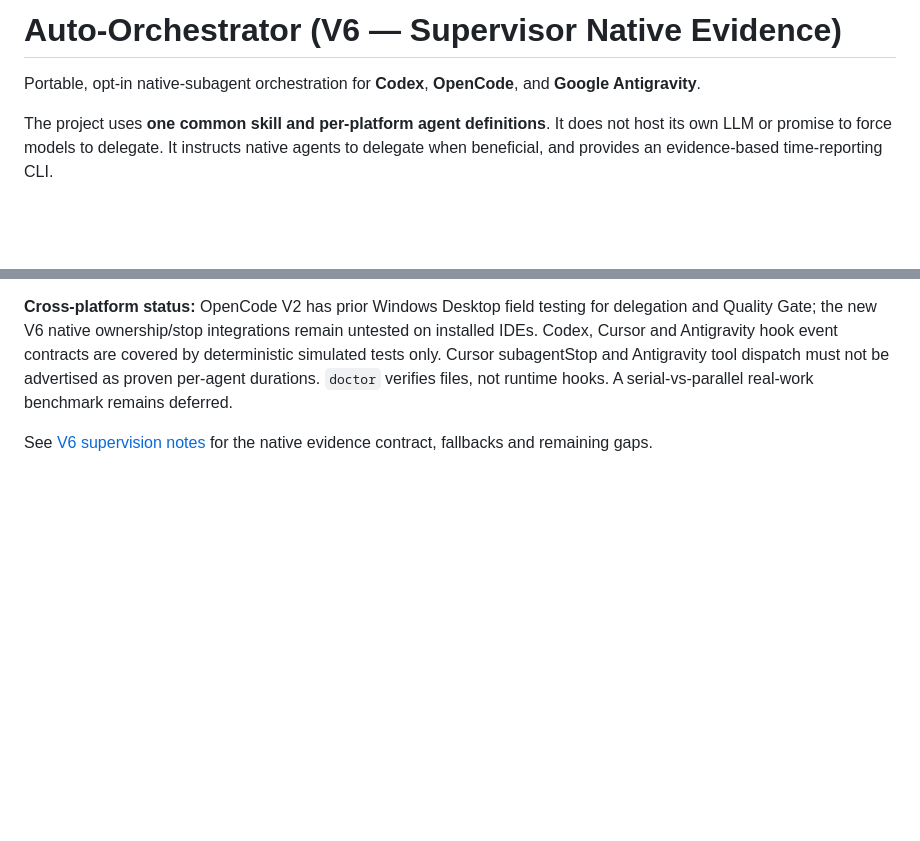
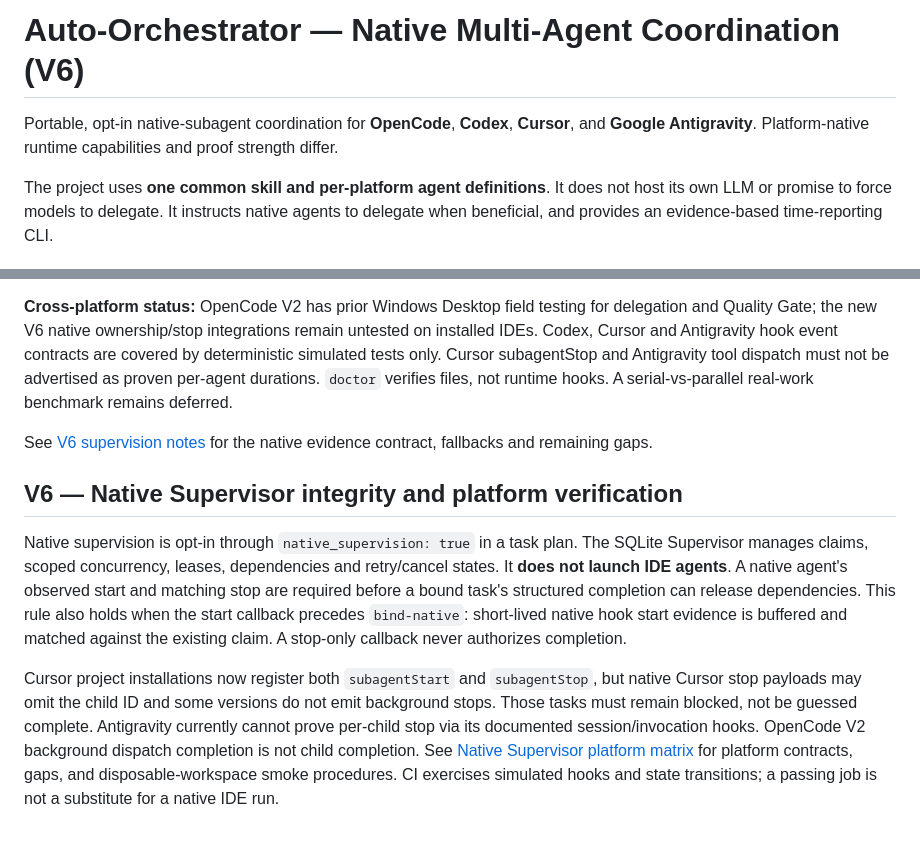
Before and after one commit to eniskorkut/auto-orchestrator, a Markdown page: README.md, 2 parts joined by grey strips. GitHub-like rendering; blank space fills up the shorter version.

Commit message:
docs: update V6 readme and link native Supervisor platform limitations

```diff
--- a/README.md
+++ b/README.md
@@ -1,6 +1,6 @@
-# Auto-Orchestrator (V6 — Supervisor Native Evidence)
+# Auto-Orchestrator — Native Multi-Agent Coordination (V6)
 
-Portable, opt-in native-subagent orchestration for **Codex**, **OpenCode**, and **Google Antigravity**.
+Portable, opt-in native-subagent coordination for **OpenCode**, **Codex**, **Cursor**, and **Google Antigravity**. Platform-native runtime capabilities and proof strength differ.
 
 The project uses **one common skill and per-platform agent definitions**. It does not host its own LLM or promise to force models to delegate. It instructs native agents to delegate when beneficial, and provides an evidence-based time-reporting CLI.
 
@@ -221,3 +221,10 @@ Once the native stop is observed, the main agent must still validate actual chan
 **Cross-platform status:** OpenCode V2 has prior Windows Desktop field testing for delegation and Quality Gate; the new V6 native ownership/stop integrations remain untested on installed IDEs. Codex, Cursor and Antigravity hook event contracts are covered by deterministic simulated tests only. Cursor subagentStop and Antigravity tool dispatch must not be advertised as proven per-agent durations. `doctor` verifies files, not runtime hooks. A serial-vs-parallel real-work benchmark remains deferred.
 
 See [V6 supervision notes](docs/V6_NATIVE_SUPERVISION.md) for the native evidence contract, fallbacks and remaining gaps.
+
+
+## V6 — Native Supervisor integrity and platform verification
+
+Native supervision is opt-in through `native_supervision: true` in a task plan. The SQLite Supervisor manages claims, scoped concurrency, leases, dependencies and retry/cancel states. It **does not launch IDE agents**. A native agent's observed start and matching stop are required before a bound task's structured completion can release dependencies. This rule also holds when the start callback precedes `bind-native`: short-lived native hook start evidence is buffered and matched against the existing claim. A stop-only callback never authorizes completion.
+
+Cursor project installations now register both `subagentStart` and `subagentStop`, but native Cursor stop payloads may omit the child ID and some versions do not emit background stops. Those tasks must remain blocked, not be guessed complete. Antigravity currently cannot prove per-child stop via its documented session/invocation hooks. OpenCode V2 background dispatch completion is not child completion. See [Native Supervisor platform matrix](docs/NATIVE_SUPERVISOR_PLATFORM_MATRIX.md) for platform contracts, gaps, and disposable-workspace smoke procedures. CI exercises simulated hooks and state transitions; a passing job is not a substitute for a native IDE run.
```
